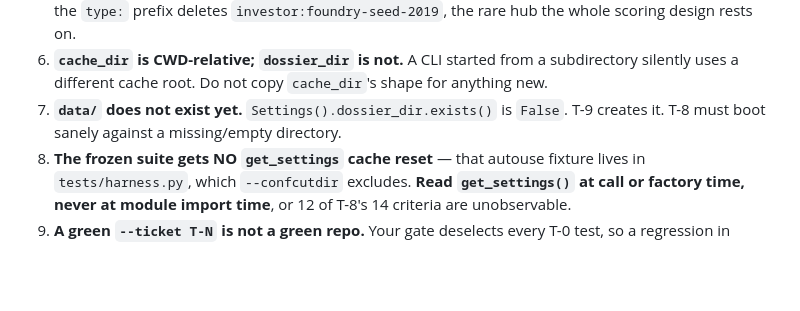
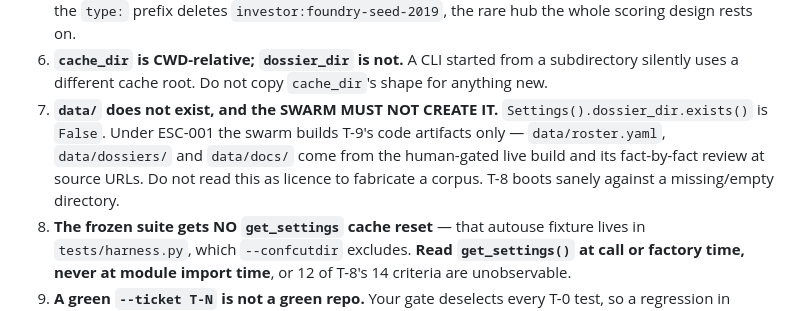
Before and after one commit to HankH18/arrivalengine, a Markdown page: .swarm-loop/codebase-map.md, the part around the change. GitHub-like rendering; blank space fills up the shorter version.

Commit message:
docs(map): hazard 7 said T-9 creates data/; under ESC-001 the swarm must not
Flagged by the T-9 lane rather than acted on, which was correct. A later lane reading
that line as licence to fabricate a corpus would produce exactly the thing the human
gate exists to prevent.

Co-Authored-By: Claude Opus 5 (1M context) <noreply@anthropic.com>
Claude-Session: https://claude.ai/code/session_01Hwj2LdagVByz4WG5XhTQZJ

```diff
--- a/.swarm-loop/codebase-map.md
+++ b/.swarm-loop/codebase-map.md
@@ -204,8 +204,11 @@ is the seam T-1's tests use. Opt out with `@pytest.mark.network`; no frozen test
    `investor:foundry-seed-2019`, the rare hub the whole scoring design rests on.
 6. **`cache_dir` is CWD-relative; `dossier_dir` is not.** A CLI started from a subdirectory
    silently uses a different cache root. Do not copy `cache_dir`'s shape for anything new.
-7. **`data/` does not exist yet.** `Settings().dossier_dir.exists()` is `False`. T-9 creates
-   it. T-8 must boot sanely against a missing/empty directory.
+7. **`data/` does not exist, and the SWARM MUST NOT CREATE IT.**
+    `Settings().dossier_dir.exists()` is `False`. Under ESC-001 the swarm builds T-9's code
+    artifacts only — `data/roster.yaml`, `data/dossiers/` and `data/docs/` come from the
+    human-gated live build and its fact-by-fact review at source URLs. Do not read this as
+    licence to fabricate a corpus. T-8 boots sanely against a missing/empty directory.
 8. **The frozen suite gets NO `get_settings` cache reset** — that autouse fixture lives in
    `tests/harness.py`, which `--confcutdir` excludes. **Read `get_settings()` at call or
    factory time, never at module import time**, or 12 of T-8's 14 criteria are unobservable.
```
